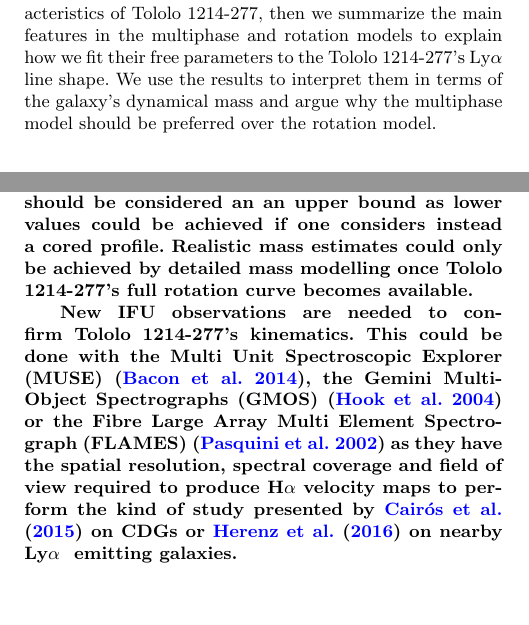
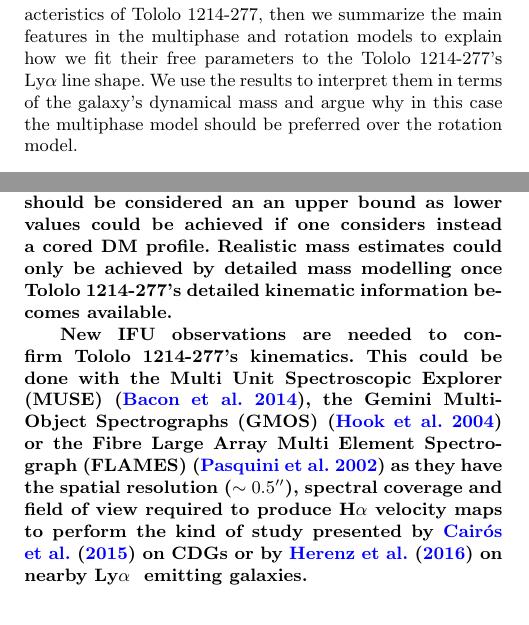
Before and after one commit to astroandes/tololo-lya-fit, a LaTeX paper (paper/paper.tex): two parts of the columns of pages 2 and 7 of 10, joined at a grey line, cut so that both start at the same text. Compiled offline with pdfLaTeX; a LaTeX package or settings file that is missing is left out.

Commit message:
minor changes

```diff
--- a/paper/paper.tex
+++ b/paper/paper.tex
@@ -247,8 +245,8 @@ In the next section we review the observational characteristics of
 rotation models to explain how we fit their free parameters
 to the \tol's \lya line shape.
 We use the results to interpret them in terms of the galaxy's
-dynamical mass and argue why the multiphase model should be preferred
-over the rotation model.
+dynamical mass and argue why in this case the multiphase model should
+be preferred over the rotation model.
 
 \section{Observations}
 
@@ -750,19 +748,20 @@ Figure \ref{fig:mass} shows the enclosed mass as a function of radius
 for different dark matter halos together with the \tol's dynamical
 mass estimate.
 {\bf This should be considered an an upper bound as lower values
-  could be achieved if one considers instead a cored profile.}
+  could be achieved if one considers instead a cored DM profile.}
 {\bf Realistic mass estimates could only be achieved by detailed mass
-  modelling once \tol's full rotation curve   becomes available.}
+  modelling once \tol's detailed kinematic information becomes
+  available.}
 
 {\bf New IFU observations are needed to confirm \tol's kinematics.
 This could be done with the Multi Unit Spectroscopic Explorer (MUSE)
 \citep{2014Msngr.157...13B}, the Gemini Multi-Object Spectrographs (GMOS)
 \citep{2004PASP..116..425H} or the Fibre Large Array Multi Element
 Spectrograph (FLAMES) \citep{2002Msngr.110....1P} as they have the spatial
-resolution, spectral coverage and field of view required to produce
-H$\alpha$ velocity maps to perform the kind of study presented by
-\citet{2015A&A...577A..21C} on CDGs or \citet{Herenz16} on nearby
-\lya\ emitting galaxies.}
+resolution ($\sim0.5^{\prime\prime}$), spectral coverage and field
+of view required to produce H$\alpha$ velocity maps to perform the
+kind of study presented by \citet{2015A&A...577A..21C} on CDGs or by
+\citet{Herenz16} on nearby \lya\ emitting galaxies.}
 
 
 
```
Also changed, not shown: paper/paper.pdf, paper/paper.tex (8 more changed lines).
